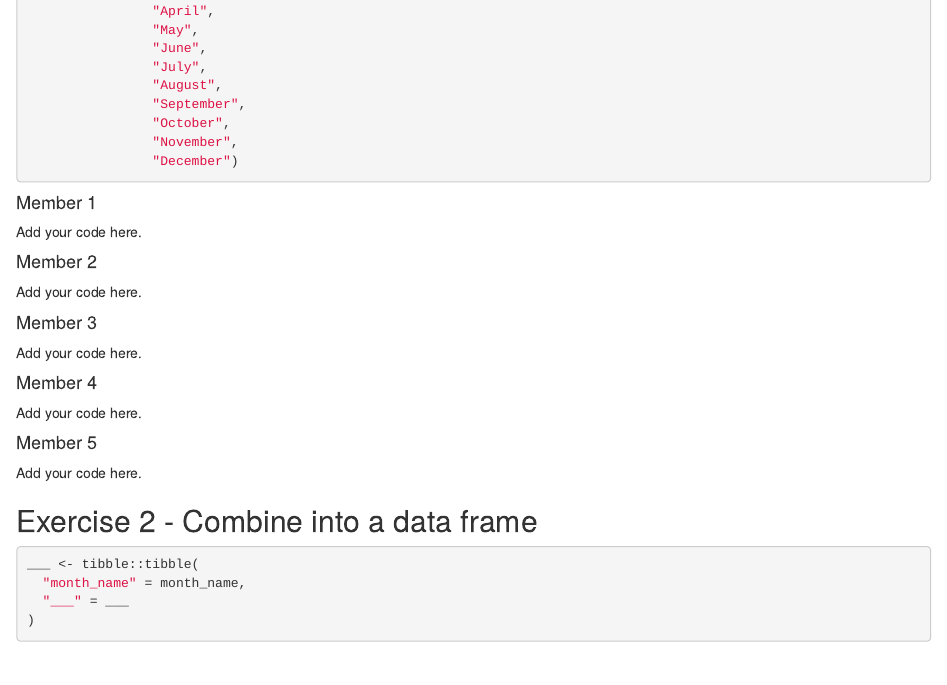
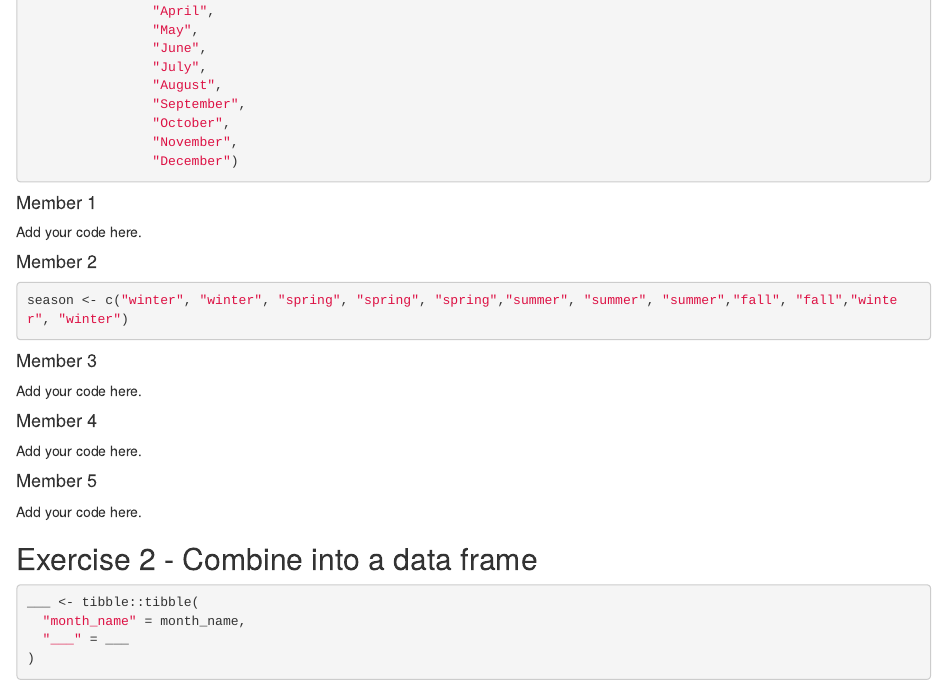
Before and after one commit to Data-Science-and-Statistics-in-EaES/unit-4-6-review-GROUP3, an R Markdown document (u4-u6-review-1-starter.Rmd): the page in a window 1100 px wide, from 490 px down. Rendered offline with R 4.5, knitr and Pandoc, with nearby package versions.

Commit message:
member 2 - monthly seasons

````diff
--- a/u4-u6-review-1-starter.Rmd
+++ b/u4-u6-review-1-starter.Rmd
@@ -41,7 +41,11 @@ Add your code here.
 
 #### Member 2
 
-Add your code here.
+```{r monthly-season}
+season <- c("winter", "winter", "spring", "spring", "spring","summer", "summer", "summer","fall", "fall","winter", "winter")
+
+```
+
 
 #### Member 3
 
````
